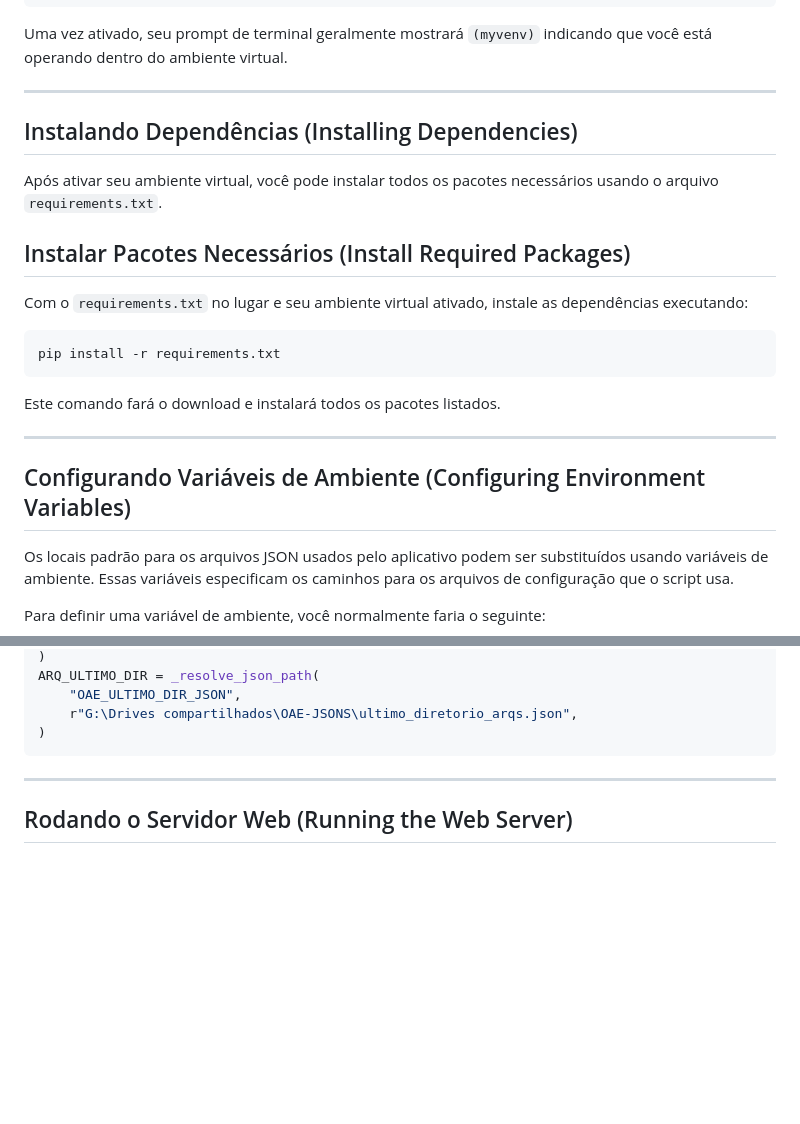
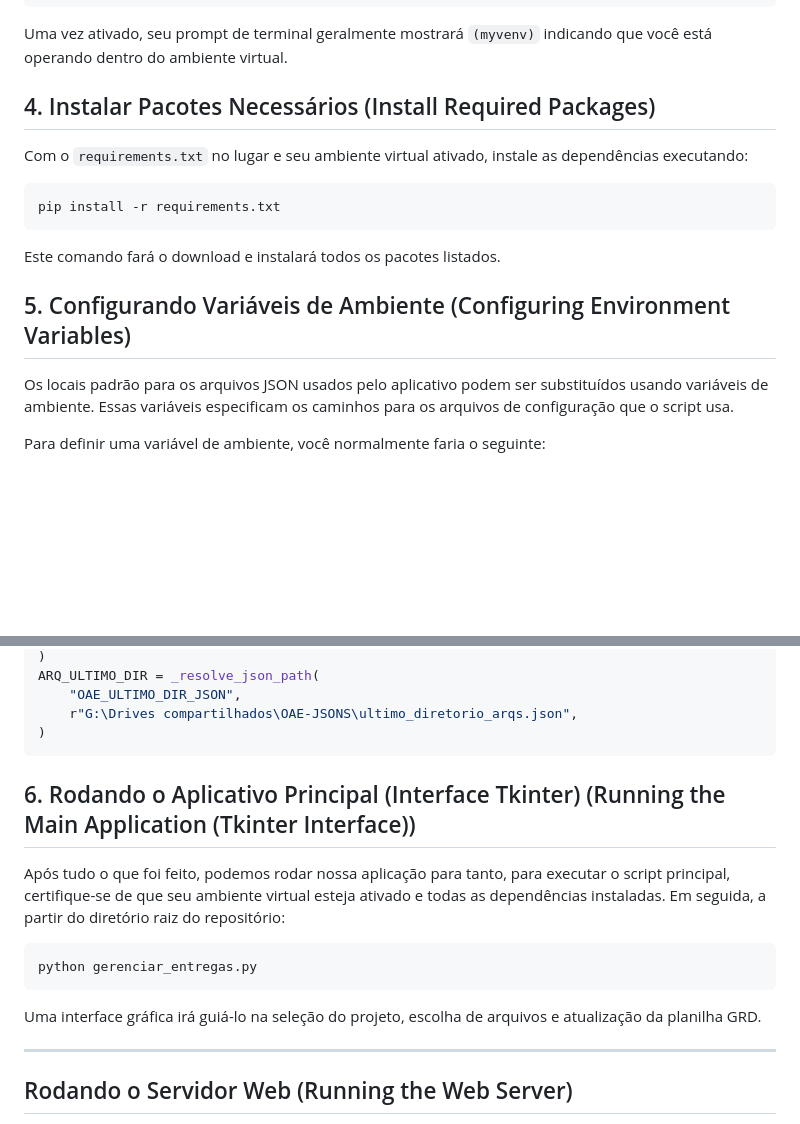
Before and after one commit to JoaoGChv/OAE_ENG, a Markdown page: README.md, 2 parts joined by grey strips. Drawn GitHub-style; blank space fills up the shorter version.

````diff
--- a/README.md
+++ b/README.md
@@ -58,13 +58,7 @@ source myvenv/bin/activate
 
 Uma vez ativado, seu prompt de terminal geralmente mostrará `(myvenv)` indicando que você está operando dentro do ambiente virtual.
 
------
-
-## Instalando Dependências (Installing Dependencies)
-
-Após ativar seu ambiente virtual, você pode instalar todos os pacotes necessários usando o arquivo `requirements.txt`.
-
-## Instalar Pacotes Necessários (Install Required Packages)
+## 4\. Instalar Pacotes Necessários (Install Required Packages)
 
 Com o `requirements.txt` no lugar e seu ambiente virtual ativado, instale as dependências executando:
 
@@ -74,9 +68,7 @@ pip install -r requirements.txt
 
 Este comando fará o download e instalará todos os pacotes listados.
 
------
-
-## Configurando Variáveis de Ambiente (Configuring Environment Variables)
+## 5\. Configurando Variáveis de Ambiente (Configuring Environment Variables)
 
 Os locais padrão para os arquivos JSON usados pelo aplicativo podem ser substituídos usando variáveis de ambiente. Essas variáveis especificam os caminhos para os arquivos de configuração que o script usa.
 
@@ -114,6 +106,15 @@ ARQ_ULTIMO_DIR = _resolve_json_path(
     r"G:\Drives compartilhados\OAE-JSONS\ultimo_diretorio_arqs.json",
 )
 ```
+## 6\. Rodando o Aplicativo Principal (Interface Tkinter) (Running the Main Application (Tkinter Interface))
+
+Após tudo o que foi feito, podemos rodar nossa aplicação para tanto, para executar o script principal, certifique-se de que seu ambiente virtual esteja ativado e todas as dependências instaladas. Em seguida, a partir do diretório raiz do repositório:
+
+```bash
+python gerenciar_entregas.py
+```
+
+Uma interface gráfica irá guiá-lo na seleção do projeto, escolha de arquivos e atualização da planilha GRD.
 
 -----
 
````
Also changed, not shown: other parts of README.md (+0 -45 lines).
